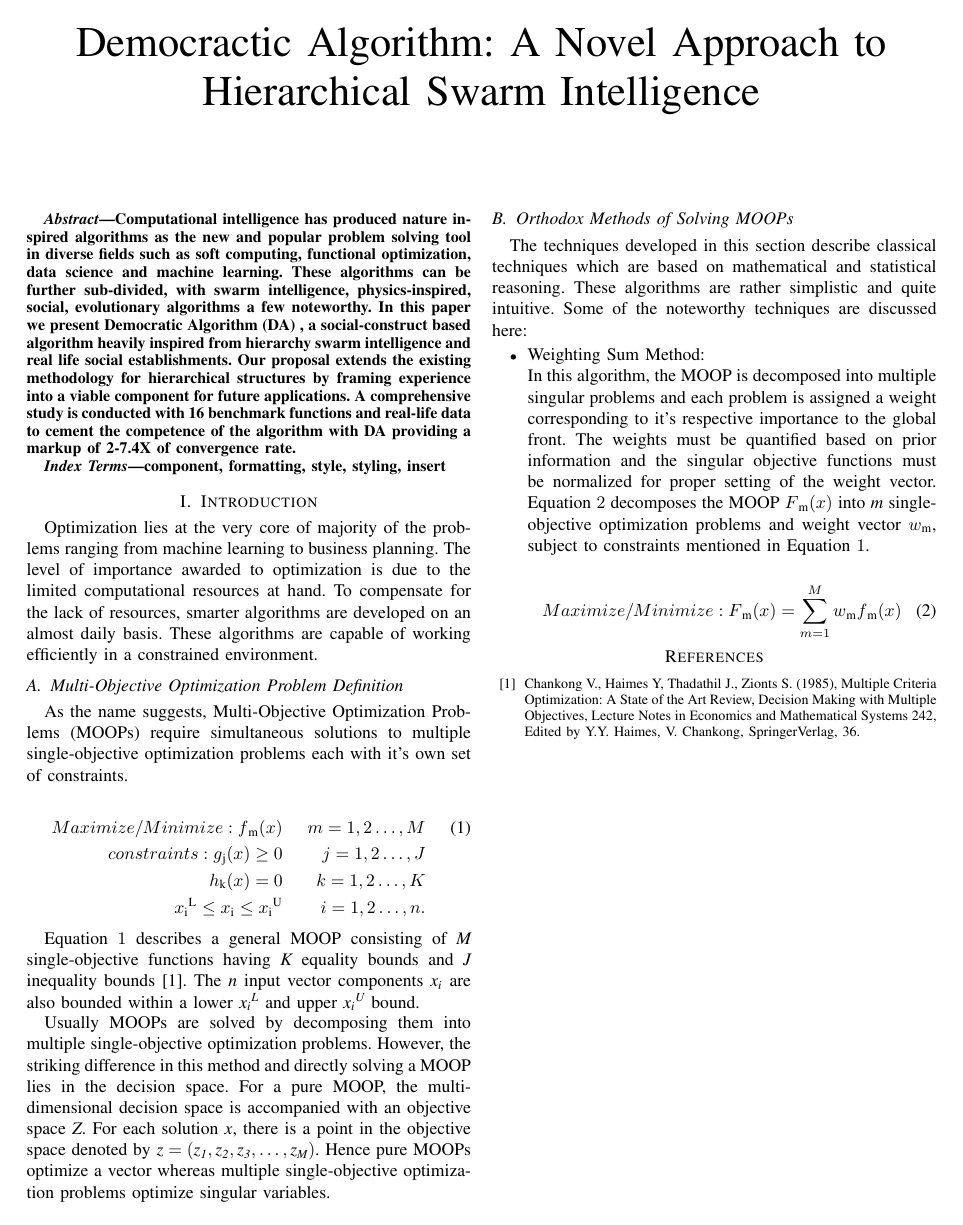
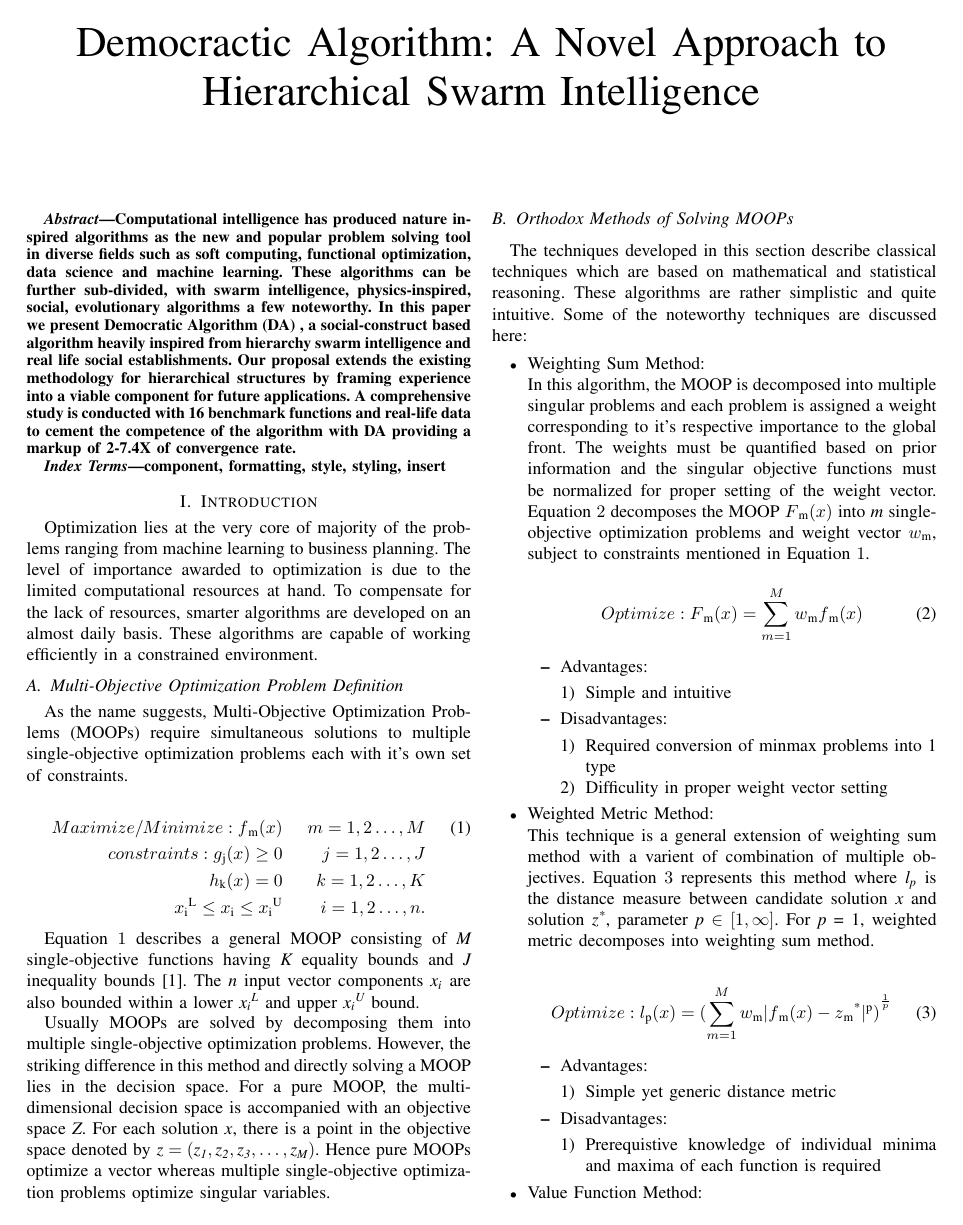
Before and after one commit to anandravishankar12/VLSID, a LaTeX paper (VLSID/paper.tex): the whole page before the commit and page 1 of 2 after it. Compiled offline with pdfLaTeX.

Commit message:
23_09_report_1

```diff
--- a/VLSID/paper.tex
+++ b/VLSID/paper.tex
@@ -5,7 +5,10 @@
 \usepackage{amsmath,amssymb,amsfonts}
 \usepackage{algorithmic}
 \usepackage{graphicx}
+\usepackage{amssymb}
 \usepackage{textcomp}
+\usepackage{amsmath}% http://ctan.org/pkg/amsmath
+\newcommand\sufr[3][0pt]{$\rule{0pt}{\dimexpr#1+1.4ex\relax}^\frac{#2}{#3}$}
 \usepackage{xcolor}
 \def\BibTeX{{\rm B\kern-.05em{\sc i\kern-.025em b}\kern-.08em
     T\kern-.1667em\lower.7ex\hbox{E}\kern-.125emX}}
@@ -96,6 +99,43 @@ In this algorithm, the MOOP is decomposed into multiple singular problems and ea
 
 \begin{equation}
 \label{eqn:2}
-Maximize/Minimize:F\textsubscript{m}(x) =  \sum_{m=1}^{M}w\textsubscript{m}f\textsubscript{m}(x)
+Optimize:F\textsubscript{m}(x) =  \sum_{m=1}^{M}w\textsubscript{m}f\textsubscript{m}(x)
 \end{equation}
 
+\begin{itemize}
+\item Advantages:
+\begin{enumerate}
+\item Simple and intuitive
+\end{enumerate}
+\item Disadvantages:
+\begin{enumerate}
+\item Required conversion of minmax problems into 1 type
+\item Difficulity in proper weight vector setting
+\end{enumerate}
+\end{itemize}
+
+\item Weighted Metric Method:
+
+This technique is a general extension of weighting sum method with a varient of combination of multiple objectives. Equation $\ref{eqn:3}$ represents this method where $\textit{l\textsubscript{p}}$ is the distance measure between candidate solution $\textit{x}$ and solution $\textit{z\textsuperscript{*}}$, parameter $\textit{p} \in [1,\infty]$. For $\textit{p}$ = 1, weighted metric decomposes into weighting sum method.
+
+\begin{equation}
+\label{eqn:3}
+Optimize:l\textsubscript{p}(x) =  (\sum_{m=1}^{M}w\textsubscript{m}|f\textsubscript{m}(x) - z\textsubscript{m}\textsuperscript{*}|\textsuperscript{p})\textsuperscript{\sufr{1}{p}}
+\end{equation}
+
+\begin{itemize}
+\item Advantages:
+\begin{enumerate}
+\item Simple yet generic distance metric
+\end{enumerate}
+\item Disadvantages:
+\begin{enumerate}
+\item Prerequistive knowledge of individual minima and maxima of each function is required
+\end{enumerate}
+\end{itemize}
+
+\item Value Function Method:
+
+In this method, the user must provide a value mapping function $\mathbb{U}:\mathbb{R\textsuperscript{M}} \rightarrow \mathbb{R}$ for all $\textit{M}$ functions. The optimization process is then reduced to Equation $\ref{eqn:4}$, subject to the same constraints as Equation $\ref{eqn:1}$
+
+\begin{equation}
```
Also changed, not shown: VLSID/paper.pdf, VLSID/paper.tex (36 more changed lines), 2 other files.
